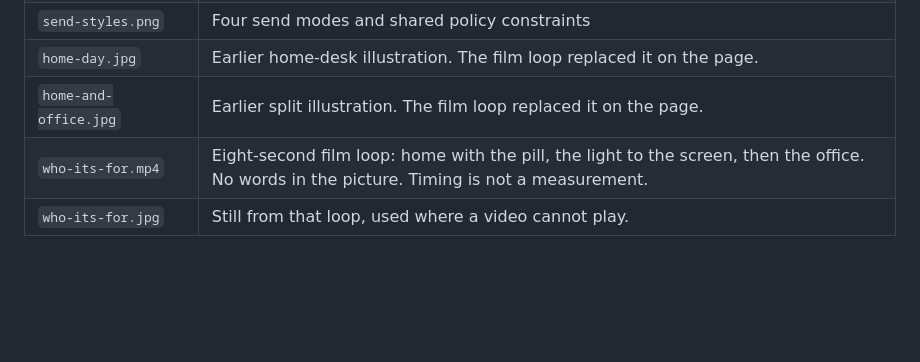
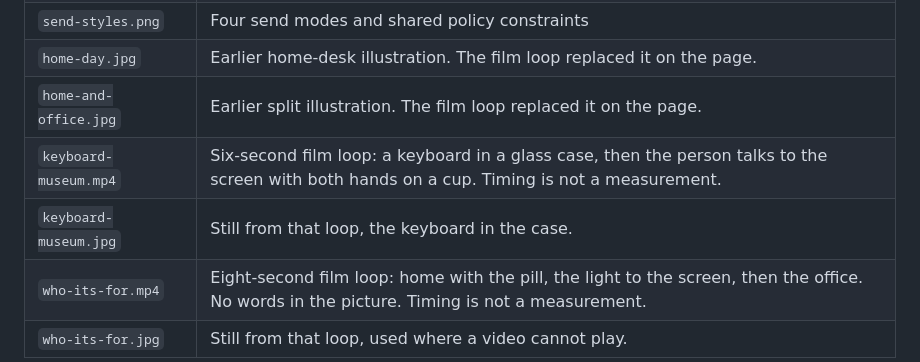
Before and after one commit to ansarbuilds/saywhen, a Markdown page: docs/visuals/README.md, the part around the change. GitHub-like rendering; blank space fills up the shorter version.

```diff
--- a/docs/visuals/README.md
+++ b/docs/visuals/README.md
@@ -13,6 +13,8 @@ These assets use the app's plum, amber and pale neutral palette. They are locall
 | `send-styles.png` | Four send modes and shared policy constraints |
 | `home-day.jpg` | Earlier home-desk illustration. The film loop replaced it on the page. |
 | `home-and-office.jpg` | Earlier split illustration. The film loop replaced it on the page. |
+| `keyboard-museum.mp4` | Six-second film loop: a keyboard in a glass case, then the person talks to the screen with both hands on a cup. Timing is not a measurement. |
+| `keyboard-museum.jpg` | Still from that loop, the keyboard in the case. |
 | `who-its-for.mp4` | Eight-second film loop: home with the pill, the light to the screen, then the office. No words in the picture. Timing is not a measurement. |
 | `who-its-for.jpg` | Still from that loop, used where a video cannot play. |
 
```
Also changed, not shown: README.md (+5 -1 lines), docs/visuals/keyboard-museum.jpg (added), 1 other file.
